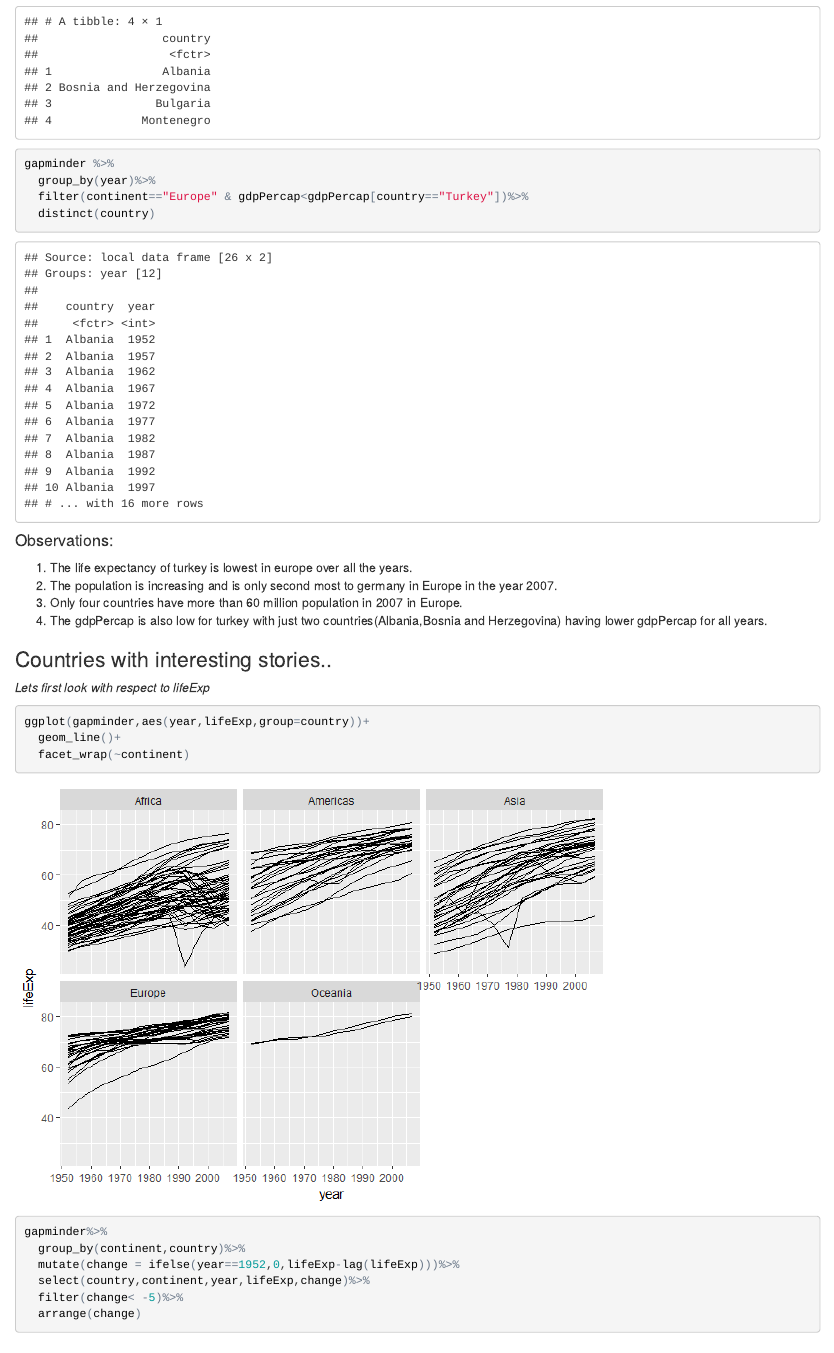
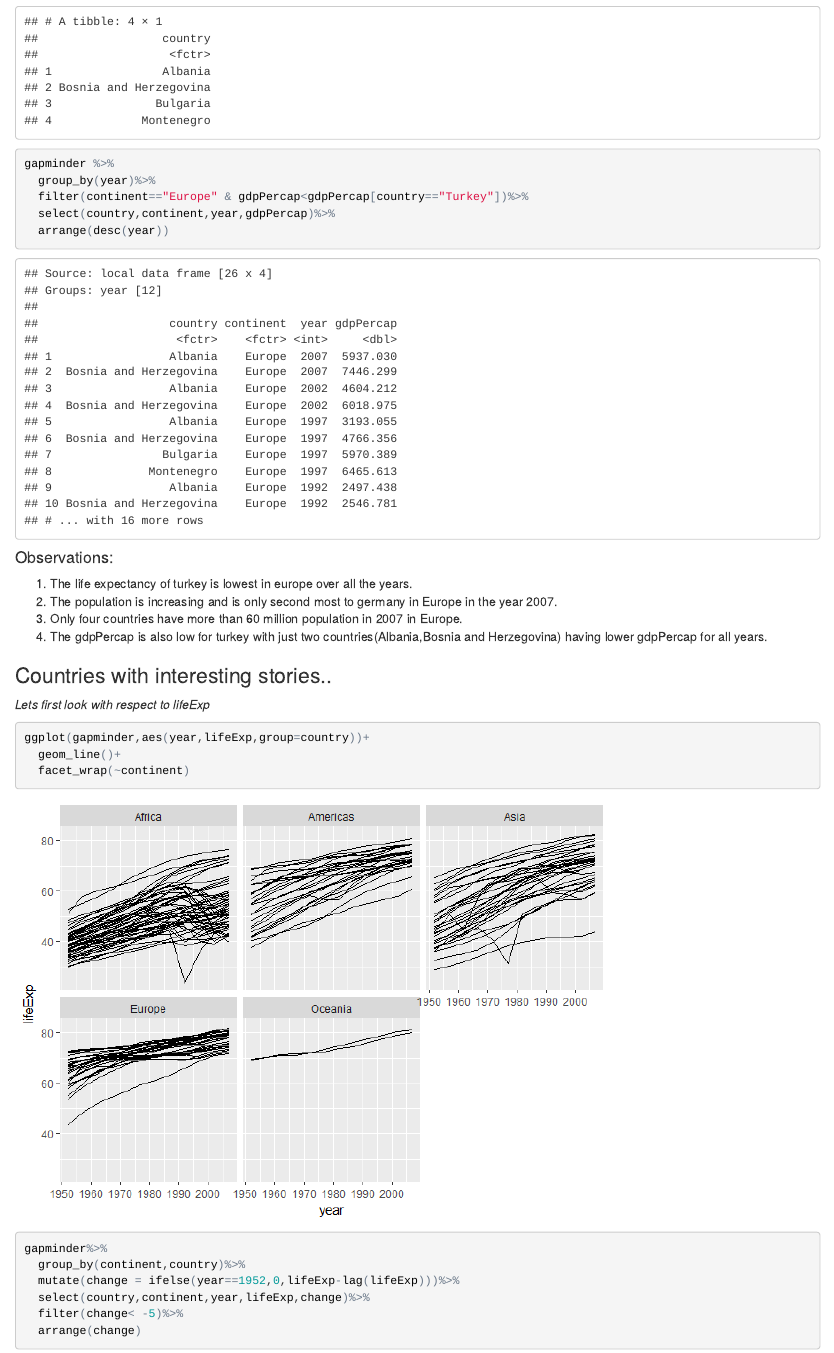
Before and after one commit to abishekarun/STAT545-hw-rajendran-arun, an R Markdown document (hw03/hw03_gapminder.Rmd): the page in a window 1100 px wide, from 12160 px down. The pictures show the output file hw03/hw03_gapminder.html that the author committed with the source, opened offline.

Commit message:
small change..

````diff
--- a/hw03/hw03_gapminder.Rmd
+++ b/hw03/hw03_gapminder.Rmd
@@ -224,7 +224,8 @@ gapminder %>%
 gapminder %>%
   group_by(year)%>%
   filter(continent=="Europe" & gdpPercap<gdpPercap[country=="Turkey"])%>%
-  distinct(country)
+  select(country,continent,year,gdpPercap)%>%
+  arrange(desc(year))
 ```
 
 <h4>Observations:</h4>
````
Also changed, not shown: hw03/hw03_gapminder.html, hw03/hw03_gapminder.md.
